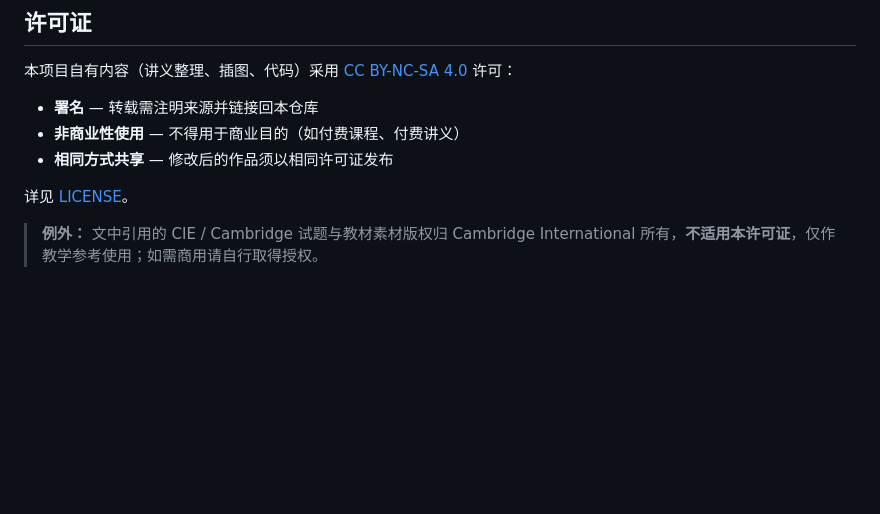
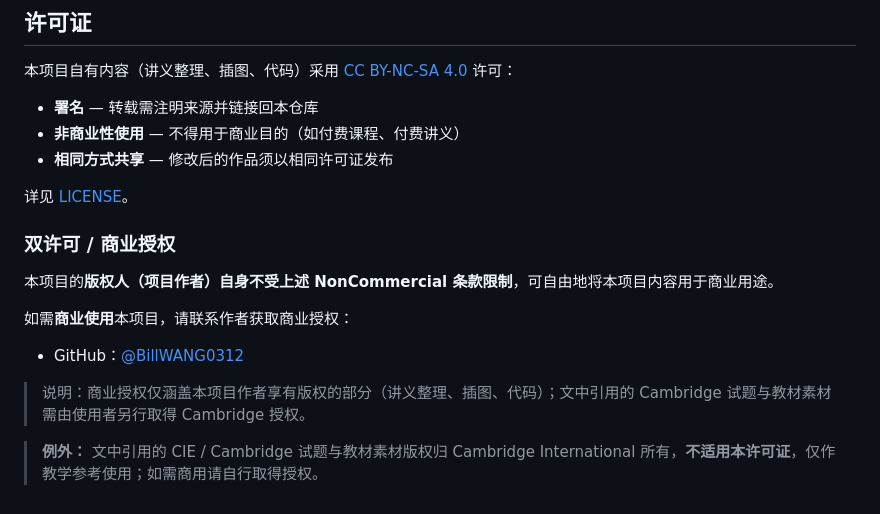
Before and after one commit to BillWANG0312/bic-9702, a Markdown page: README.md, the part around the change. Drawn GitHub-style; blank space fills up the shorter version.

Commit message:
README 增加双许可/商业授权说明

```diff
--- a/README.md
+++ b/README.md
@@ -148,4 +148,14 @@ git add -A && git commit -m "更新第 N 章" && git push
 
 详见 [LICENSE](LICENSE)。
 
+### 双许可 / 商业授权
+
+本项目的**版权人（项目作者）自身不受上述 NonCommercial 条款限制**，可自由地将本项目内容用于商业用途。
+
+如需**商业使用**本项目，请联系作者获取商业授权：
+
+- GitHub：[@BillWANG0312](https://github.com/BillWANG0312)
+
+> 说明：商业授权仅涵盖本项目作者享有版权的部分（讲义整理、插图、代码）；文中引用的 Cambridge 试题与教材素材需由使用者另行取得 Cambridge 授权。
+
 > **例外：** 文中引用的 CIE / Cambridge 试题与教材素材版权归 Cambridge International 所有，**不适用本许可证**，仅作教学参考使用；如需商用请自行取得授权。
```
